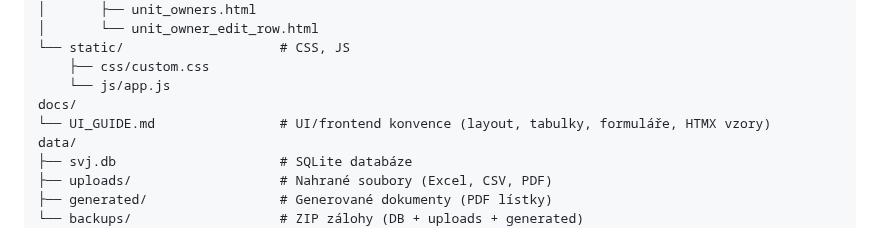
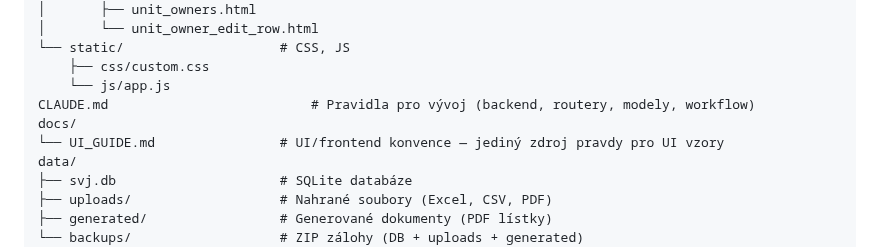
Before and after one commit to Martin-Cookie/SVJ, a Markdown page: README.md, the part around the change. Rendered like a GitHub page.

```diff
--- a/README.md
+++ b/README.md
@@ -446,8 +446,9 @@ app/
 └── static/                    # CSS, JS
     ├── css/custom.css
     └── js/app.js
+CLAUDE.md                          # Pravidla pro vývoj (backend, routery, modely, workflow)
 docs/
-└── UI_GUIDE.md                # UI/frontend konvence (layout, tabulky, formuláře, HTMX vzory)
+└── UI_GUIDE.md                # UI/frontend konvence — jediný zdroj pravdy pro UI vzory
 data/
 ├── svj.db                     # SQLite databáze
 ├── uploads/                   # Nahrané soubory (Excel, CSV, PDF)
```
Also changed, not shown: CLAUDE.md (+5 -0 lines), docs/UI_GUIDE.md (+2 -0 lines).
